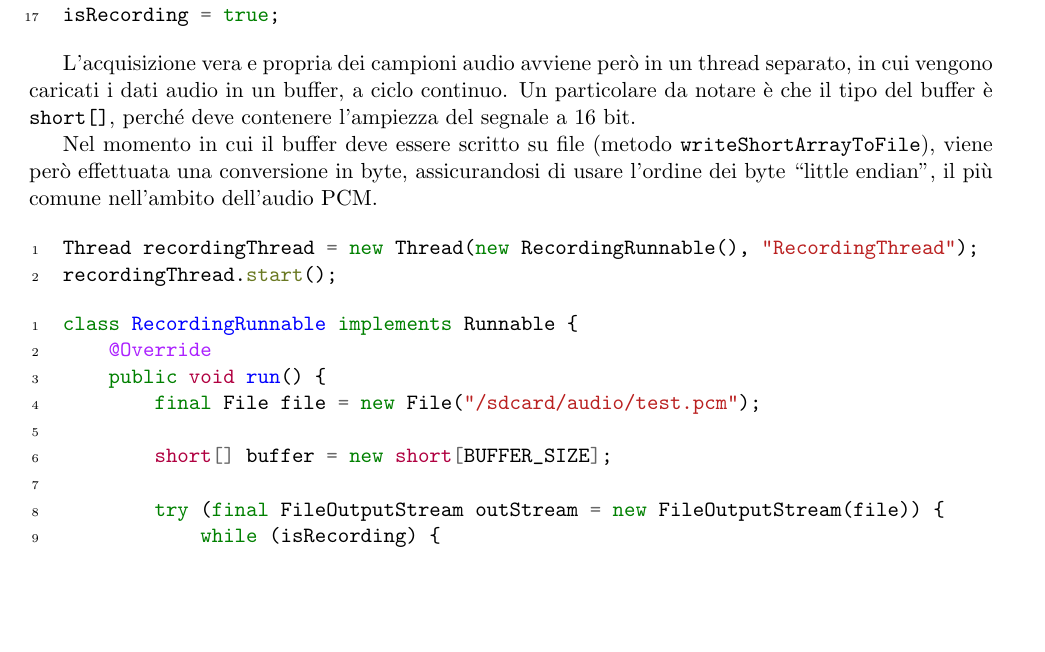
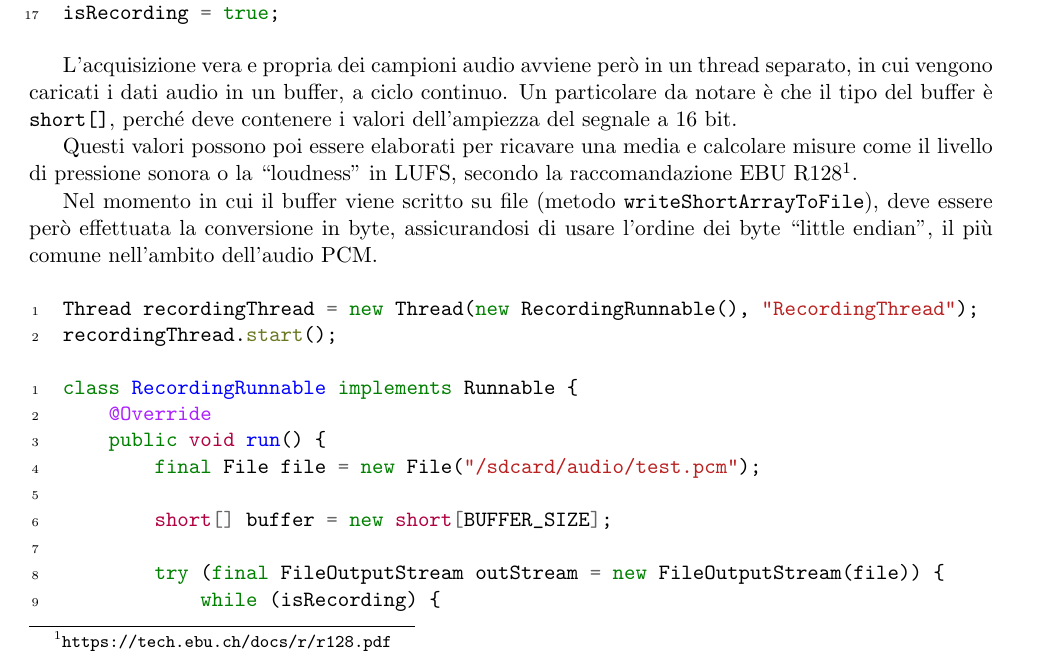
Before and after one commit to matteocontrini/unitn-tesi-lt, a LaTeX thesis (contrini_matteo_informatica_19.tex, which reads parti/allegati.tex): part of page 34 of 35, cut so that both start at the same text, the shorter picture padded with empty space. Compiled offline with pdfLaTeX.

Commit message:
PCM loudness

```diff
--- a/parti/allegati.tex
+++ b/parti/allegati.tex
@@ -72,9 +72,11 @@ recorder.startRecording();
 isRecording = true;
 \end{minted}
 
-L'acquisizione vera e propria dei campioni audio avviene però in un thread separato, in cui vengono caricati i dati audio in un buffer, a ciclo continuo. Un particolare da notare è che il tipo del buffer è \texttt{short[]}, perché deve contenere l'ampiezza del segnale a 16 bit.
+L'acquisizione vera e propria dei campioni audio avviene però in un thread separato, in cui vengono caricati i dati audio in un buffer, a ciclo continuo. Un particolare da notare è che il tipo del buffer è \texttt{short[]}, perché deve contenere i valori dell'ampiezza del segnale a 16 bit.
 
-Nel momento in cui il buffer deve essere scritto su file (metodo \texttt{writeShortArrayToFile}), viene però effettuata una conversione in byte, assicurandosi di usare l'ordine dei byte "little endian", il più comune nell'ambito dell'audio PCM.
+Questi valori possono poi essere elaborati per ricavare una media e calcolare misure come il livello di pressione sonora o la "loudness" in LUFS, secondo la raccomandazione EBU R128\footnote{\url{https://tech.ebu.ch/docs/r/r128.pdf}}.
+
+Nel momento in cui il buffer viene scritto su file (metodo \texttt{writeShortArrayToFile}), deve essere però effettuata la conversione in byte, assicurandosi di usare l'ordine dei byte "little endian", il più comune nell'ambito dell'audio PCM.
 
 \begin{minted}[xleftmargin=\parindent,linenos]{java}
 Thread recordingThread = new Thread(new RecordingRunnable(), "RecordingThread");
```
